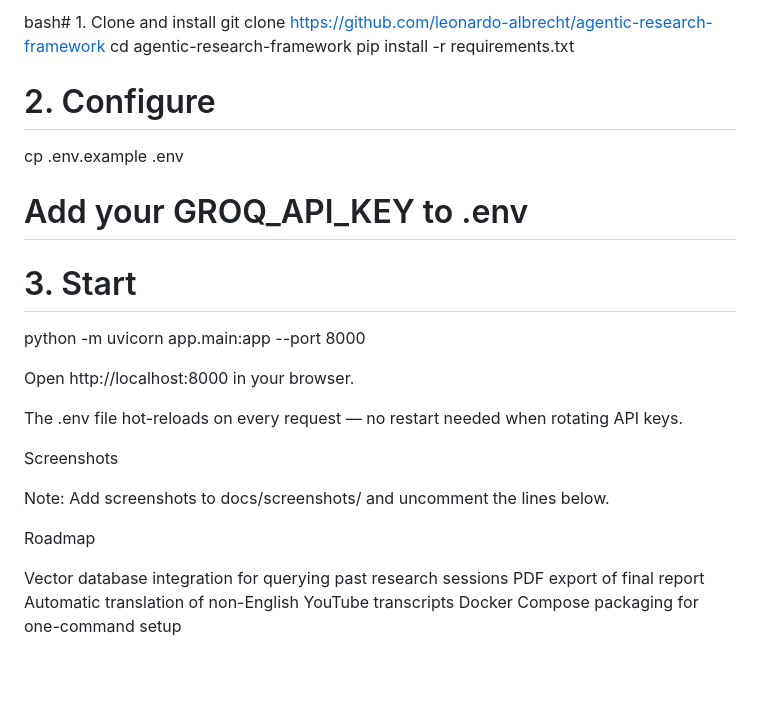
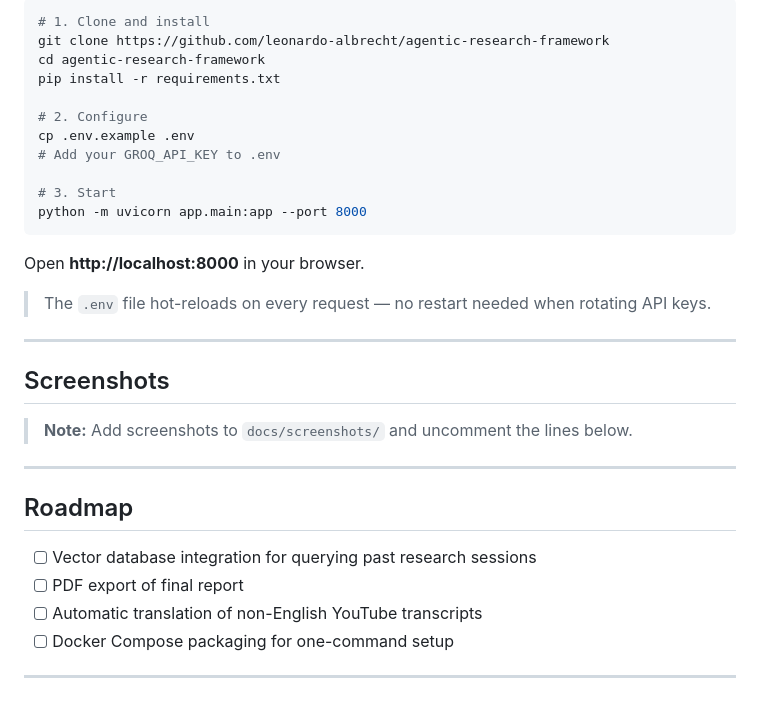
Before and after one commit to leonardo-albrecht/agentic-research-framework, a Markdown page: README.md, the part around one of its changes. GitHub-like rendering; blank space fills up the shorter version.

````diff
--- a/README.md
+++ b/README.md
@@ -120,5 +140,6 @@ Prerequisites: Python 3.10+, a Groq API key (free tier available).
 
-bash# 1. Clone and install
+```bash
+# 1. Clone and install
 git clone https://github.com/leonardo-albrecht/agentic-research-framework
 cd agentic-research-framework
 pip install -r requirements.txt
@@ -129,37 +150,33 @@ cp .env.example .env
 
 # 3. Start
 python -m uvicorn app.main:app --port 8000
+```
 
-Open http://localhost:8000 in your browser.
+Open **http://localhost:8000** in your browser.
 
+> The `.env` file hot-reloads on every request — no restart needed when rotating API keys.
 
-The .env file hot-reloads on every request — no restart needed when rotating API keys.
+---
 
+## Screenshots
 
-
-
-Screenshots
-
-
-Note: Add screenshots to docs/screenshots/ and uncomment the lines below.
-
-
+> **Note:** Add screenshots to `docs/screenshots/` and uncomment the lines below.
 
 <!--
 ![Planning Editor](docs/screenshots/01_editor.png)
 *Human-in-the-loop topic editor — refine the research plan before searches begin*
-
 ![Live Logs](docs/screenshots/02_logs.png)
 *Real-time terminal log stream — each agent appends progress as it runs*
-
 ![Final Report](docs/screenshots/03_report.png)
 *Executive Markdown report with consolidated findings and sources*
 -->
 
-Roadmap
+---
 
+## Roadmap
 
- Vector database integration for querying past research sessions
- PDF export of final report
- Automatic translation of non-English YouTube transcripts
- Docker Compose packaging for one-command setup
+- [ ] Vector database integration for querying past research sessions
+- [ ] PDF export of final report
+- [ ] Automatic translation of non-English YouTube transcripts
+- [ ] Docker Compose packaging for one-command setup
+---
````
Also changed, not shown: other parts of README.md (+59 -39 lines).
